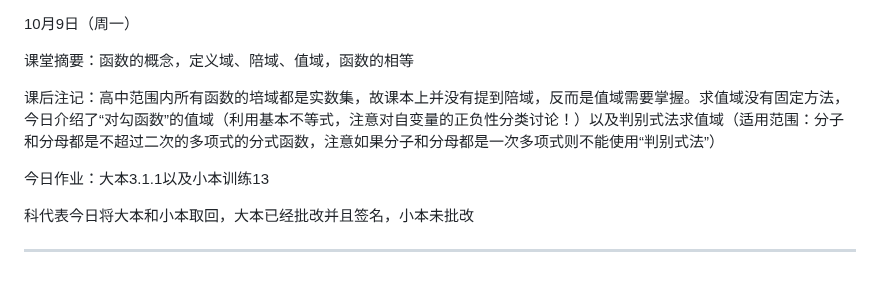
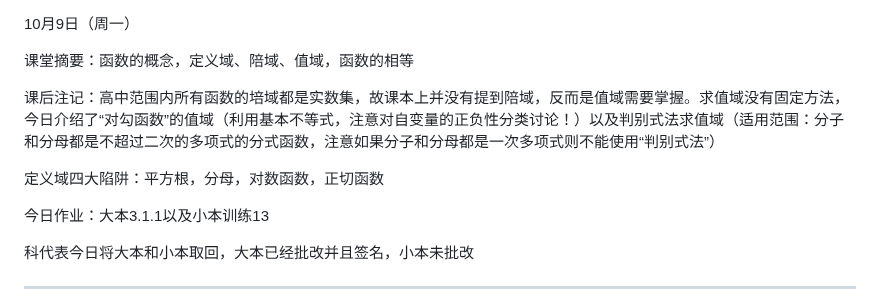
Before and after one commit to QiuSzMS/QiuSzMS.github.io, a Markdown page: 2023-2024.md, the part around the change. GitHub-like rendering; blank space fills up the shorter version.

```diff
--- a/2023-2024.md
+++ b/2023-2024.md
@@ -245,6 +245,8 @@
 
 课后注记：高中范围内所有函数的培域都是实数集，故课本上并没有提到陪域，反而是值域需要掌握。求值域没有固定方法，今日介绍了“对勾函数”的值域（利用基本不等式，注意对自变量的正负性分类讨论！）以及判别式法求值域（适用范围：分子和分母都是不超过二次的多项式的分式函数，注意如果分子和分母都是一次多项式则不能使用“判别式法”）
 
+定义域四大陷阱：平方根，分母，对数函数，正切函数
+
 今日作业：大本3.1.1以及小本训练13
 
 科代表今日将大本和小本取回，大本已经批改并且签名，小本未批改
```
